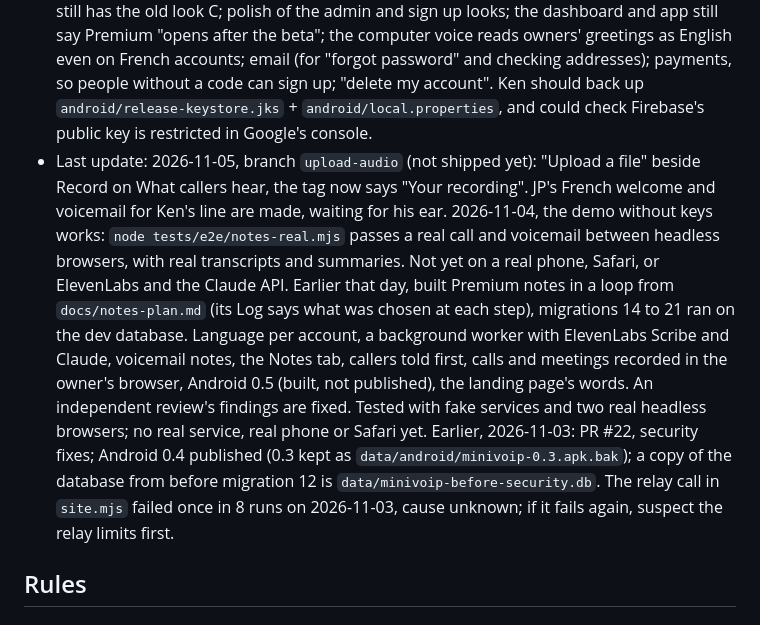
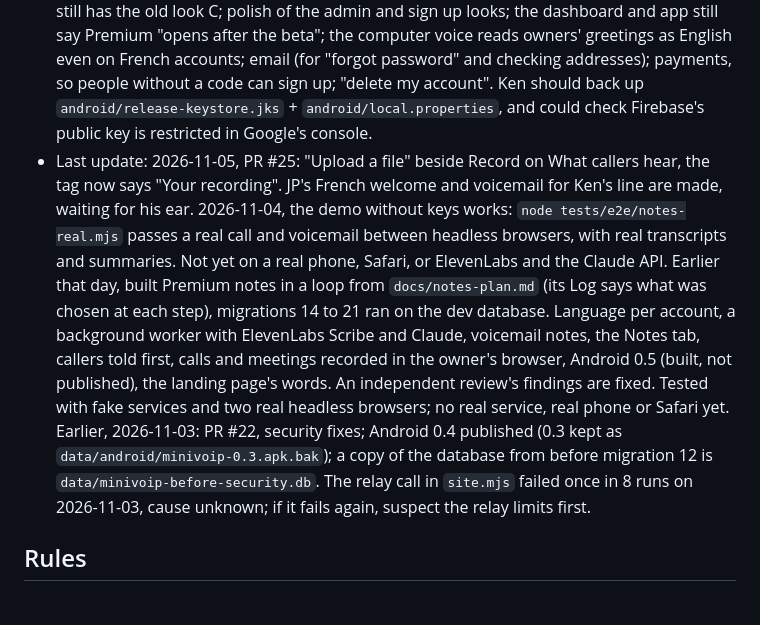
Before and after one commit to windseeker5/minivoip, a Markdown page: AGENTS.md, the part around the change. Drawn GitHub-style.

Commit message:
Status: file upload shipped (#26)
Claude-Session: https://claude.ai/code/session_019MEVLwZu3BprtQtuShm7AP

Co-authored-by: Claude Opus 5.5 <noreply@anthropic.com>

```diff
--- a/AGENTS.md
+++ b/AGENTS.md
@@ -8,7 +8,7 @@ Keep this short and up to date (status, next action, last update).
 
 - Status: `main` has Premium notes (PR #23) and the Android app's QR code, on the landing page and in the dashboard. Notes run as a demo (`MINIVOIP_NOTES_LOCAL=1` in `.env`: graphics card and Claude Code login, no keys); their French is for notes only, the rest of the site stays in English. `hero-motion` (the rejected 3D film) is kept unmerged until Ken says to delete it.
 - Next action: Ken tries it on his real line and installs Android 0.5 for the checks under "Real phones" in `docs/notes-plan.md`; he still has to read the words callers are told (`lines.Notice`) and check the recording rules where he operates. Before real customers: API keys (`.env.example`), since his Max plan is not for serving them. Then from `docs/plan.md`, the container and home server. Parked: the Android app's native ring screen still has the old look C; polish of the admin and sign up looks; the dashboard and app still say Premium "opens after the beta"; the computer voice reads owners' greetings as English even on French accounts; email (for "forgot password" and checking addresses); payments, so people without a code can sign up; "delete my account". Ken should back up `android/release-keystore.jks` + `android/local.properties`, and could check Firebase's public key is restricted in Google's console.
-- Last update: 2026-11-05, branch `upload-audio` (not shipped yet): "Upload a file" beside Record on What callers hear, the tag now says "Your recording". JP's French welcome and voicemail for Ken's line are made, waiting for his ear. 2026-11-04, the demo without keys works: `node tests/e2e/notes-real.mjs` passes a real call and voicemail between headless browsers, with real transcripts and summaries. Not yet on a real phone, Safari, or ElevenLabs and the Claude API. Earlier that day, built Premium notes in a loop from `docs/notes-plan.md` (its Log says what was chosen at each step), migrations 14 to 21 ran on the dev database. Language per account, a background worker with ElevenLabs Scribe and Claude, voicemail notes, the Notes tab, callers told first, calls and meetings recorded in the owner's browser, Android 0.5 (built, not published), the landing page's words. An independent review's findings are fixed. Tested with fake services and two real headless browsers; no real service, real phone or Safari yet. Earlier, 2026-11-03: PR #22, security fixes; Android 0.4 published (0.3 kept as `data/android/minivoip-0.3.apk.bak`); a copy of the database from before migration 12 is `data/minivoip-before-security.db`. The relay call in `site.mjs` failed once in 8 runs on 2026-11-03, cause unknown; if it fails again, suspect the relay limits first.
+- Last update: 2026-11-05, PR #25: "Upload a file" beside Record on What callers hear, the tag now says "Your recording". JP's French welcome and voicemail for Ken's line are made, waiting for his ear. 2026-11-04, the demo without keys works: `node tests/e2e/notes-real.mjs` passes a real call and voicemail between headless browsers, with real transcripts and summaries. Not yet on a real phone, Safari, or ElevenLabs and the Claude API. Earlier that day, built Premium notes in a loop from `docs/notes-plan.md` (its Log says what was chosen at each step), migrations 14 to 21 ran on the dev database. Language per account, a background worker with ElevenLabs Scribe and Claude, voicemail notes, the Notes tab, callers told first, calls and meetings recorded in the owner's browser, Android 0.5 (built, not published), the landing page's words. An independent review's findings are fixed. Tested with fake services and two real headless browsers; no real service, real phone or Safari yet. Earlier, 2026-11-03: PR #22, security fixes; Android 0.4 published (0.3 kept as `data/android/minivoip-0.3.apk.bak`); a copy of the database from before migration 12 is `data/minivoip-before-security.db`. The relay call in `site.mjs` failed once in 8 runs on 2026-11-03, cause unknown; if it fails again, suspect the relay limits first.
 
 ## Rules
 
```
